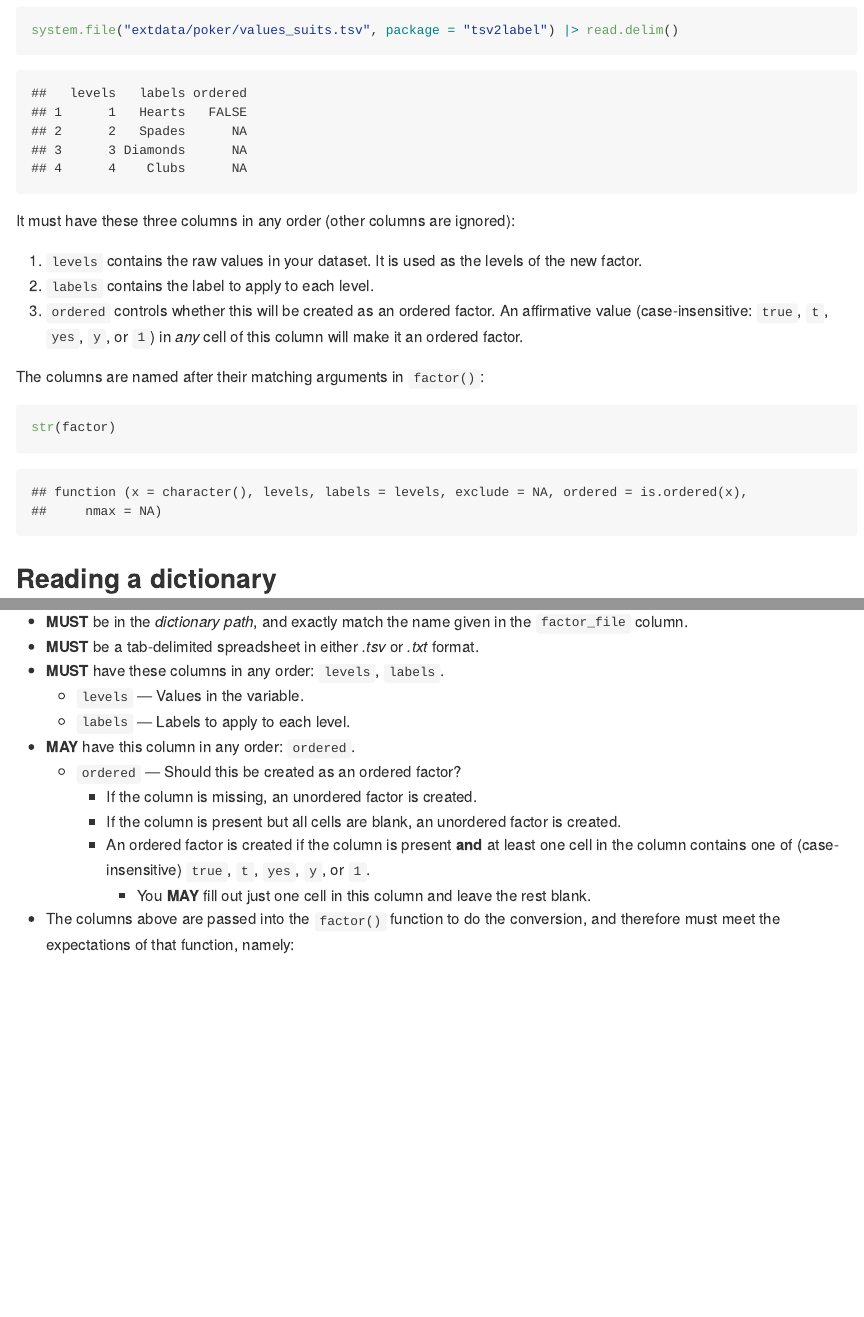
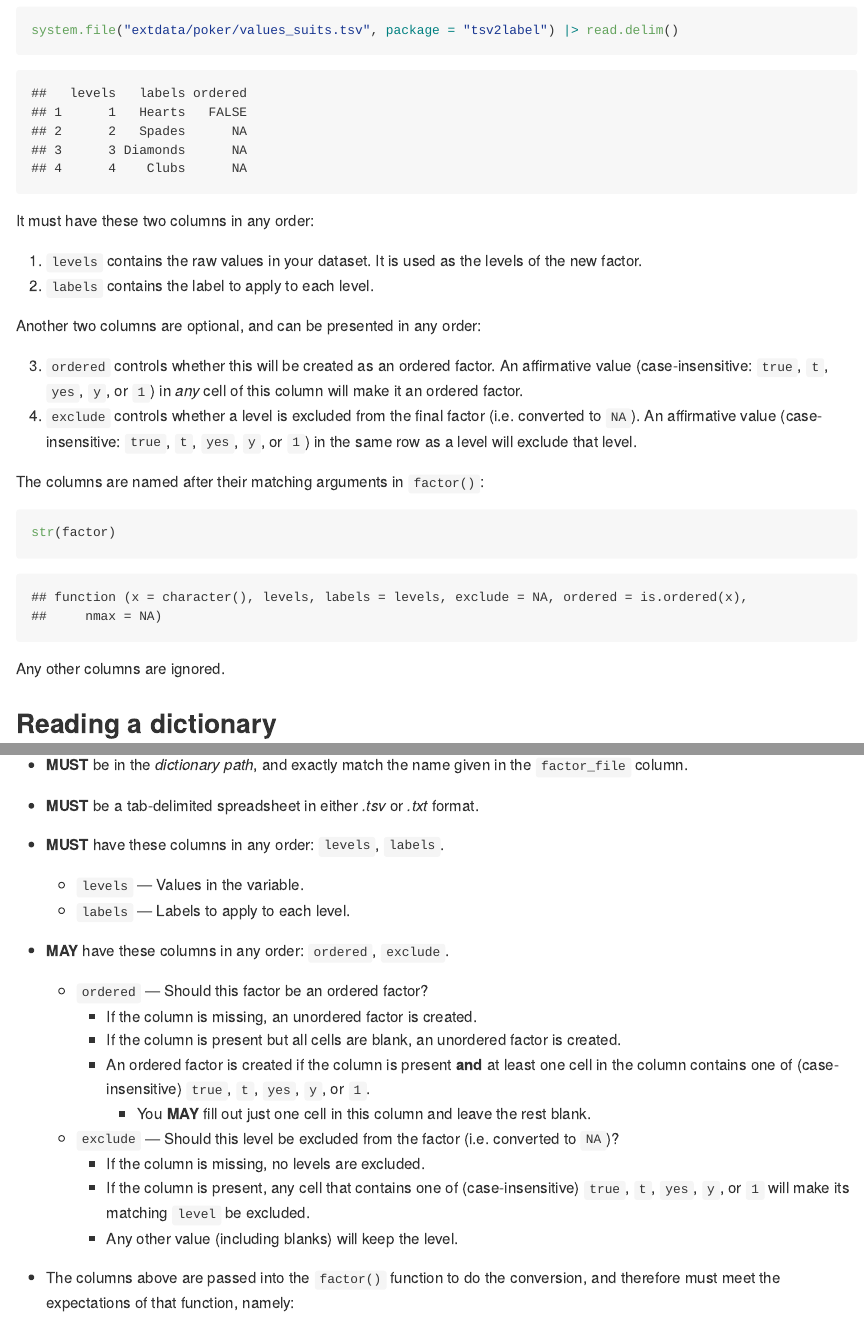
Before and after one commit to DesiQuintans/tsv2label, an R Markdown document (data-raw/README.Rmd): the page in a window 1100 px wide, from 4630 px down, and a second part further down, joined at a grey line. The pictures show the output file README.md that the author committed with the source, drawn offline in the style of GitHub.

Commit message:
Add 'exclude' column to factor files
Closes #7

````diff
--- a/data-raw/README.Rmd
+++ b/data-raw/README.Rmd
@@ -119,17 +119,23 @@ The factor files control how a variable is going to be converted to a Factor typ
 system.file("extdata/poker/values_suits.tsv", package = "tsv2label") |> read.delim()
 ```
 
-It must have these three columns in any order (other columns are ignored):
+It must have these two columns in any order:
 
 1.  `levels` contains the raw values in your dataset. It is used as the levels of the new factor.
 2.  `labels` contains the label to apply to each level.
+
+Another two columns are optional, and can be presented in any order:
+
 3.  `ordered` controls whether this will be created as an ordered factor. An affirmative value (case-insensitive: `true`, `t`, `yes`, `y`, or `1`) in *any* cell of this column will make it an ordered factor.
+4.  `exclude` controls whether a level is excluded from the final factor (i.e. converted to `NA`). An affirmative value (case-insensitive: `true`, `t`, `yes`, `y`, or `1`) in the same row as a level will exclude that level.
 
 The columns are named after their matching arguments in `factor()`:
 
 ```{r}
 str(factor)
 ```
+
+Any other columns are ignored.
 
 
 ## Reading a dictionary
@@ -260,15 +267,22 @@ If defined for a variable in the `factor_file` column of `index`:
 
 -   **MUST** be in the *dictionary path*, and exactly match the name given in the `factor_file` column.
 -   **MUST** be a tab-delimited spreadsheet in either *.tsv* or *.txt* format.
+
 -   **MUST** have these columns in any order: `levels`, `labels`.
     -   `levels` --- Values in the variable.
     -   `labels` --- Labels to apply to each level.
--   **MAY** have this column in any order: `ordered`.
-    -   `ordered` --- Should this be created as an ordered factor?
+
+-   **MAY** have these columns in any order: `ordered`, `exclude`.
+    -   `ordered` --- Should this factor be an ordered factor?
         -   If the column is missing, an unordered factor is created.
         -   If the column is present but all cells are blank, an unordered factor is created.
         -   An ordered factor is created if the column is present **and** at least one cell in the column contains one of (case-insensitive) `true`, `t`, `yes`, `y`, or `1`.
             -   You **MAY** fill out just one cell in this column and leave the rest blank.
+    -   `exclude` --- Should this level be excluded from the factor (i.e. converted to `NA`)?
+        -   If the column is missing, no levels are excluded.
+        -   If the column is present, any cell that contains one of (case-insensitive) `true`, `t`, `yes`, `y`, or `1` will make its matching `level` be excluded.
+        -   Any other value (including blanks) will keep the level.
+
 -   The columns above are passed into the `factor()` function to do the conversion, and therefore must meet the expectations of that function, namely:
     -   Each `level` entry **MUST** exactly match a value in the variable.
     -   There **SHOULD** be a `level` entry for each unique value in the variable. Values without a matching `level` entry will be coded as `NA` by `factor()`.
````
Also changed, not shown: NEWS.md (+4 -1 lines), R/aaa_factorise_with_dictionary.R (+6 -0 lines), README.md, data-raw/README.Rmd (1 more changed lines).
